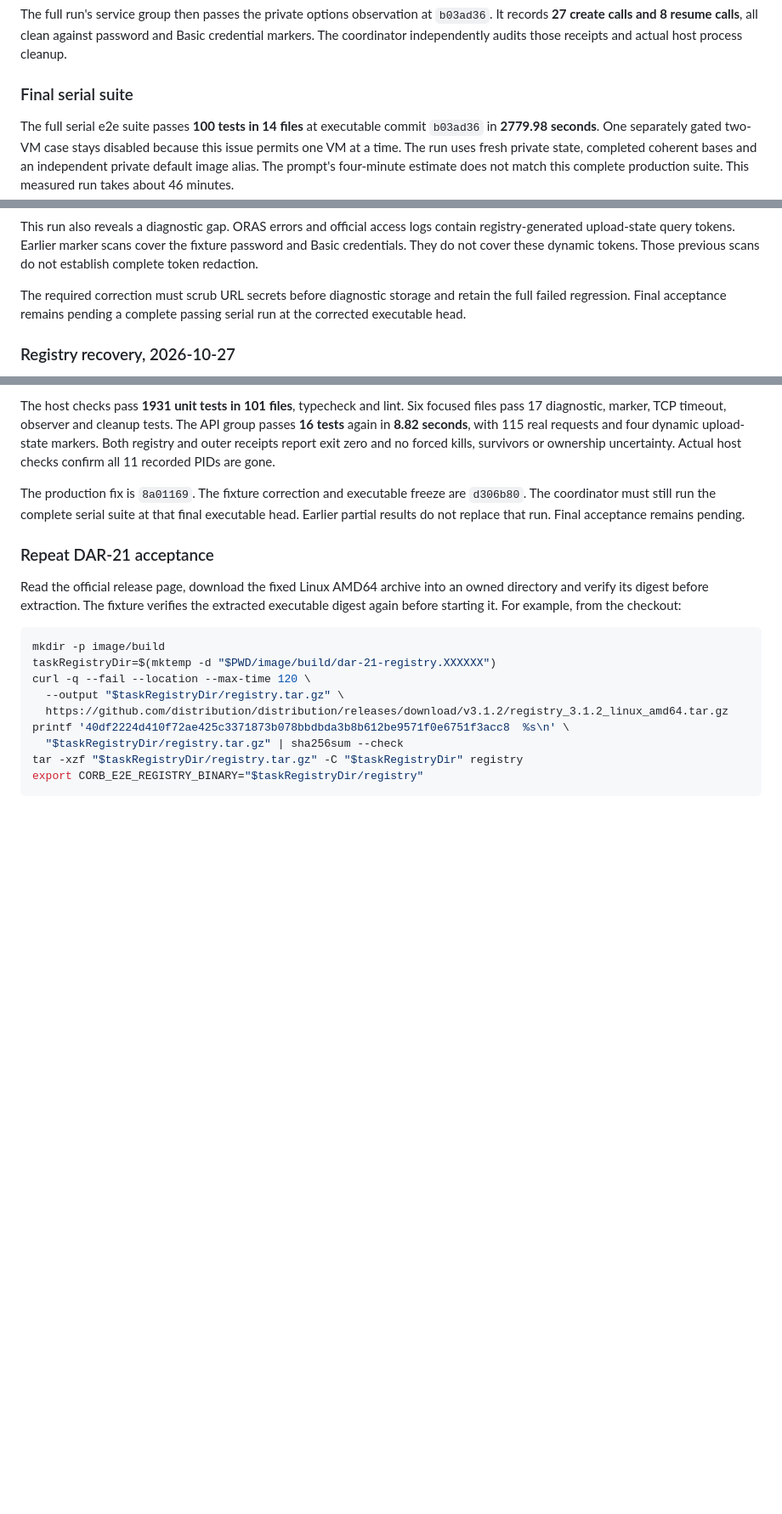
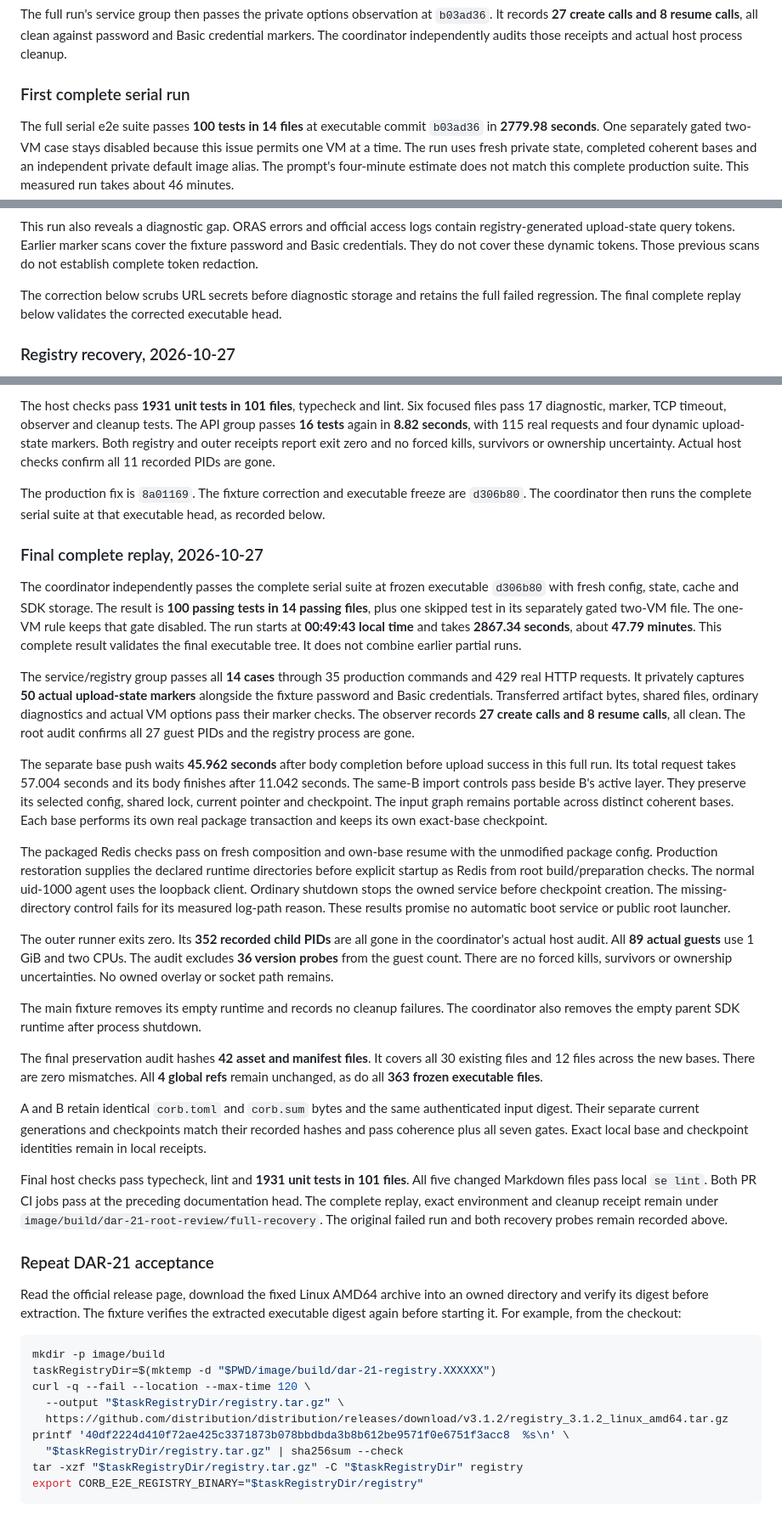
Before and after one commit to darccio/corb, a Markdown page: docs/layer-validation.md, 3 parts joined by grey strips. Shown at 85% size. Drawn GitHub-style; blank space fills up the shorter version.

Commit message:
docs(layers): record complete independent acceptance and cleanup
Assisted-By: GPT-6

```diff
--- a/docs/layer-validation.md
+++ b/docs/layer-validation.md
@@ -310,7 +310,7 @@ The full run's service group then passes the private options observation at `b03
 It records **27 create calls and 8 resume calls**, all clean against password and Basic credential markers.
 The coordinator independently audits those receipts and actual host process cleanup.
 
-### Final serial suite
+### First complete serial run
 
 The full serial e2e suite passes **100 tests in 14 files** at executable commit `b03ad36` in **2779.98 seconds**.
 One separately gated two-VM case stays disabled because this issue permits one VM at a time.
@@ -358,8 +358,8 @@ This run also reveals a diagnostic gap. ORAS errors and official access logs con
 Earlier marker scans cover the fixture password and Basic credentials. They do not cover these dynamic tokens.
 Those previous scans do not establish complete token redaction.
 
-The required correction must scrub URL secrets before diagnostic storage and retain the full failed regression.
-Final acceptance remains pending a complete passing serial run at the corrected executable head.
+The correction below scrubs URL secrets before diagnostic storage and retains the full failed regression.
+The final complete replay below validates the corrected executable head.
 
 ### Registry recovery, 2026-10-27
 
@@ -396,8 +396,51 @@ Both registry and outer receipts report exit zero and no forced kills, survivors
 Actual host checks confirm all 11 recorded PIDs are gone.
 
 The production fix is `8a01169`. The fixture correction and executable freeze are `d306b80`.
-The coordinator must still run the complete serial suite at that final executable head.
-Earlier partial results do not replace that run. Final acceptance remains pending.
+The coordinator then runs the complete serial suite at that executable head, as recorded below.
+
+### Final complete replay, 2026-10-27
+
+The coordinator independently passes the complete serial suite at frozen executable `d306b80` with fresh config, state, cache and SDK storage.
+The result is **100 passing tests in 14 passing files**, plus one skipped test in its separately gated two-VM file.
+The one-VM rule keeps that gate disabled. The run starts at **00:49:43 local time** and takes **2867.34 seconds**, about **47.79 minutes**.
+This complete result validates the final executable tree. It does not combine earlier partial runs.
+
+The service/registry group passes all **14 cases** through 35 production commands and 429 real HTTP requests.
+It privately captures **50 actual upload-state markers** alongside the fixture password and Basic credentials.
+Transferred artifact bytes, shared files, ordinary diagnostics and actual VM options pass their marker checks.
+The observer records **27 create calls and 8 resume calls**, all clean.
+The root audit confirms all 27 guest PIDs and the registry process are gone.
+
+The separate base push waits **45.962 seconds** after body completion before upload success in this full run.
+Its total request takes 57.004 seconds and its body finishes after 11.042 seconds.
+The same-B import controls pass beside B's active layer. They preserve its selected config, shared lock, current pointer and checkpoint.
+The input graph remains portable across distinct coherent bases. Each base performs its own real package transaction and keeps its own exact-base checkpoint.
+
+The packaged Redis checks pass on fresh composition and own-base resume with the unmodified package config.
+Production restoration supplies the declared runtime directories before explicit startup as Redis from root build/preparation checks.
+The normal uid-1000 agent uses the loopback client. Ordinary shutdown stops the owned service before checkpoint creation.
+The missing-directory control fails for its measured log-path reason.
+These results promise no automatic boot service or public root launcher.
+
+The outer runner exits zero. Its **352 recorded child PIDs** are all gone in the coordinator's actual host audit.
+All **89 actual guests** use 1 GiB and two CPUs. The audit excludes **36 version probes** from the guest count.
+There are no forced kills, survivors or ownership uncertainties. No owned overlay or socket path remains.
+
+The main fixture removes its empty runtime and records no cleanup failures.
+The coordinator also removes the empty parent SDK runtime after process shutdown.
+
+The final preservation audit hashes **42 asset and manifest files**.
+It covers all 30 existing files and 12 files across the new bases.
+There are zero mismatches. All **4 global refs** remain unchanged, as do all **363 frozen executable files**.
+
+A and B retain identical `corb.toml` and `corb.sum` bytes and the same authenticated input digest.
+Their separate current generations and checkpoints match their recorded hashes and pass coherence plus all seven gates.
+Exact local base and checkpoint identities remain in local receipts.
+
+Final host checks pass typecheck, lint and **1931 unit tests in 101 files**.
+All five changed Markdown files pass local `se lint`. Both PR CI jobs pass at the preceding documentation head.
+The complete replay, exact environment and cleanup receipt remain under `image/build/dar-21-root-review/full-recovery`.
+The original failed run and both recovery probes remain recorded above.
 
 ### Repeat DAR-21 acceptance
 
```
Also changed, not shown: docs/gondolin-notes.md (+9 -1 lines).
